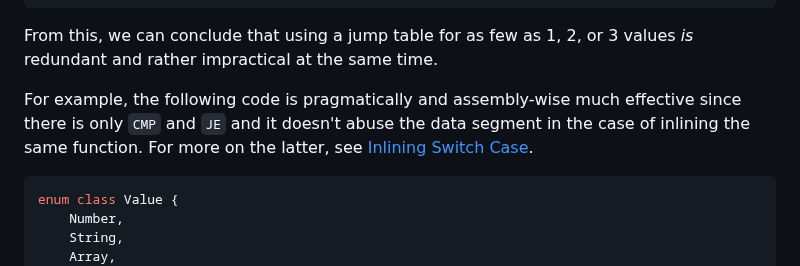
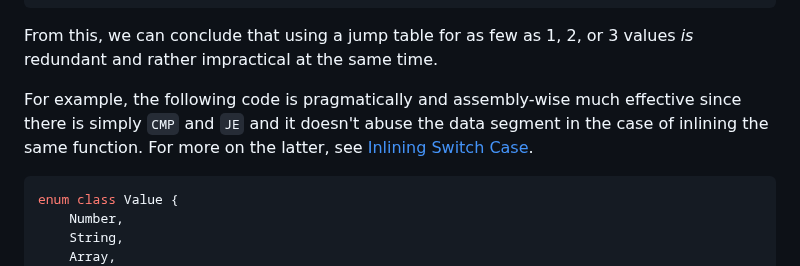
Before and after one commit to BeAllAround/S2S-Compilers-Blog-Series-Public, a Markdown page: Understanding Switch Case Statements/README.md, the part around the change. Drawn GitHub-style.

````diff
--- a/Understanding Switch Case Statements/README.md
+++ b/Understanding Switch Case Statements/README.md
@@ -1097,7 +1097,7 @@ _switch_test:
 
 From this, we can conclude that using a jump table for as few as 1, 2, or 3 values _is_ redundant and rather impractical at the same time.
 
-For example, the following code is pragmatically and assembly-wise much effective since there is only `CMP` and `JE` and it doesn't abuse the data segment in the case of inlining the same function. For more on the latter, see [Inlining Switch Case](#inlining-switch-case).
+For example, the following code is pragmatically and assembly-wise much effective since there is simply `CMP` and `JE` and it doesn't abuse the data segment in the case of inlining the same function. For more on the latter, see [Inlining Switch Case](#inlining-switch-case).
 
 ```c++
 enum class Value {
````
